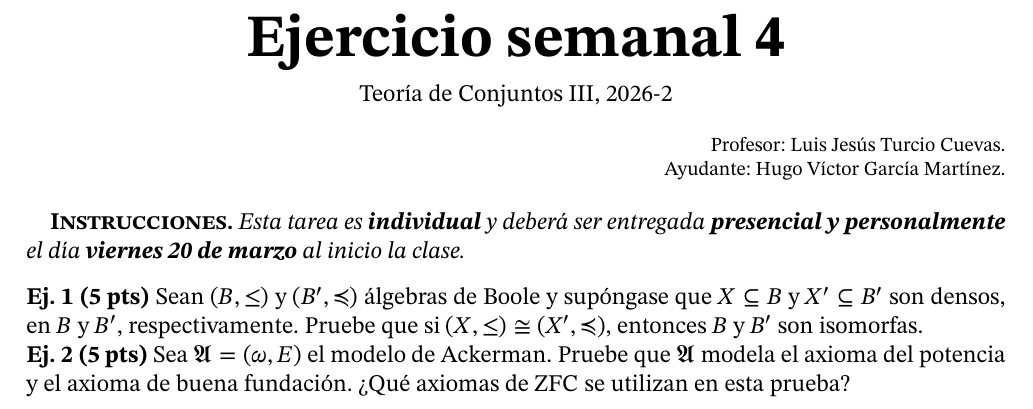
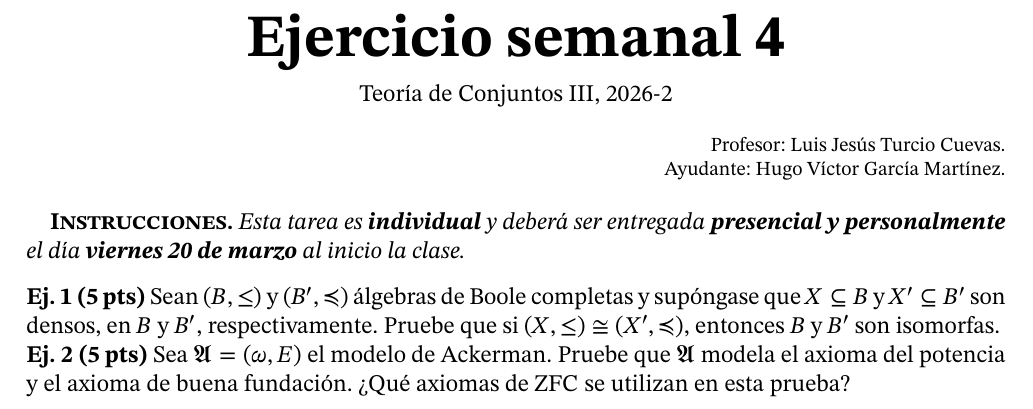
Before and after one commit to hugo97819781/Conjuntos-3, a LaTeX document (semana-4/ejercicio-4.tex): part of the page, cut so that both start at the same text. Compiled offline with pdfLaTeX.

Commit message:
algebras COMPLETAS

```diff
--- a/semana-4/ejercicio-4.tex
+++ b/semana-4/ejercicio-4.tex
@@ -57,7 +57,7 @@
        \textit{\textbf{\textsc{Instrucciones.}} Esta tarea es \textbf{individual} y deberá ser entregada \textbf{presencial y personalmente} el día \textbf{viernes 20 de marzo} al inicio la clase.}\vspace{.3cm}
 
     \begin{ejercicio}{5}
-        Sean $(B, \leq)$ y $(B', \preccurlyeq)$ álgebras de Boole y supóngase que $X \subseteq B$ y $X' \subseteq B'$ son densos, en $B$ y $B'$, respectivamente. Pruebe que si $(X,\leq) \cong (X',\preccurlyeq)$, entonces $B$ y $B'$ son isomorfas.
+        Sean $(B, \leq)$ y $(B', \preccurlyeq)$ álgebras de Boole completas y supóngase que $X \subseteq B$ y $X' \subseteq B'$ son densos, en $B$ y $B'$, respectivamente. Pruebe que si $(X,\leq) \cong (X',\preccurlyeq)$, entonces $B$ y $B'$ son isomorfas.
     \end{ejercicio}
 
     \begin{ejercicio}{5}
```
Also changed, not shown: semana-4/ejercicio-4.pdf.
